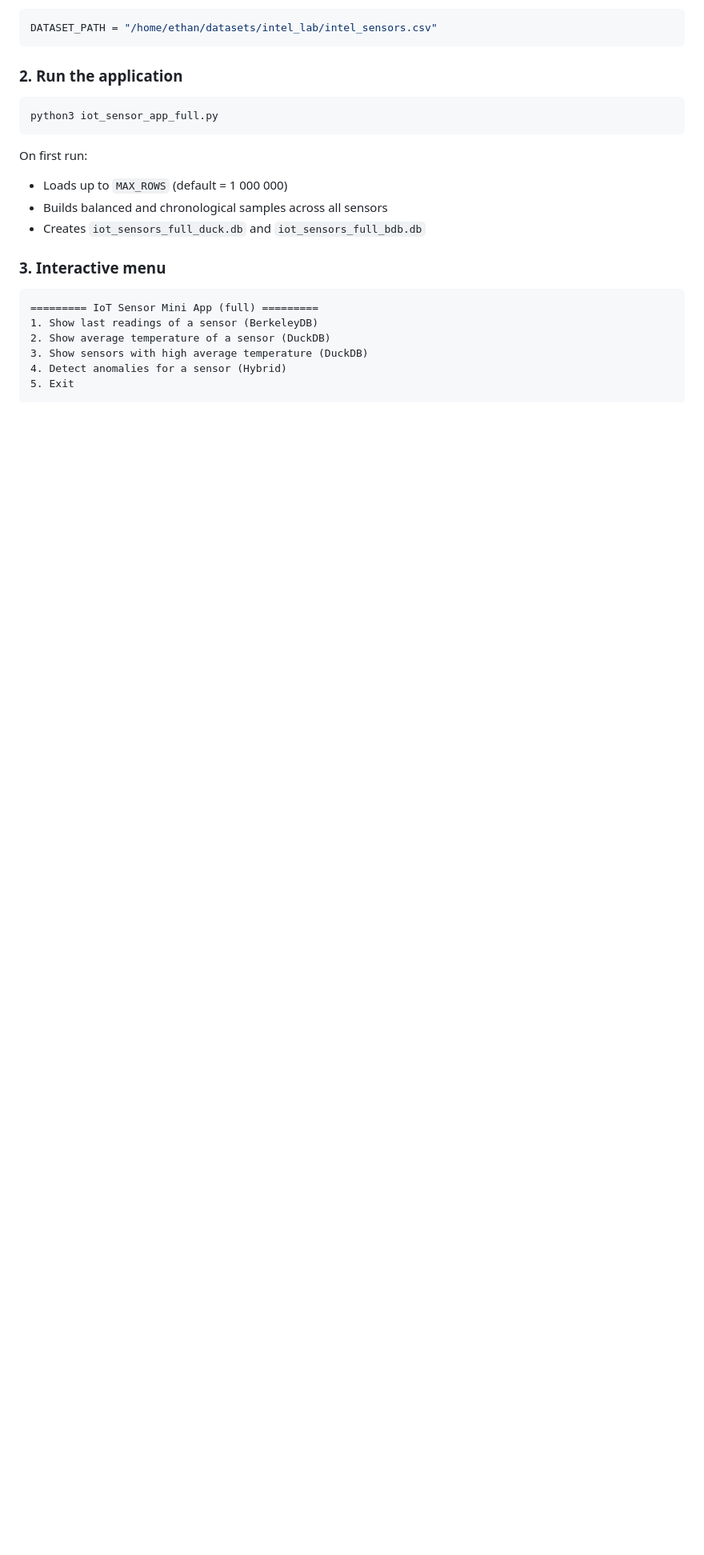
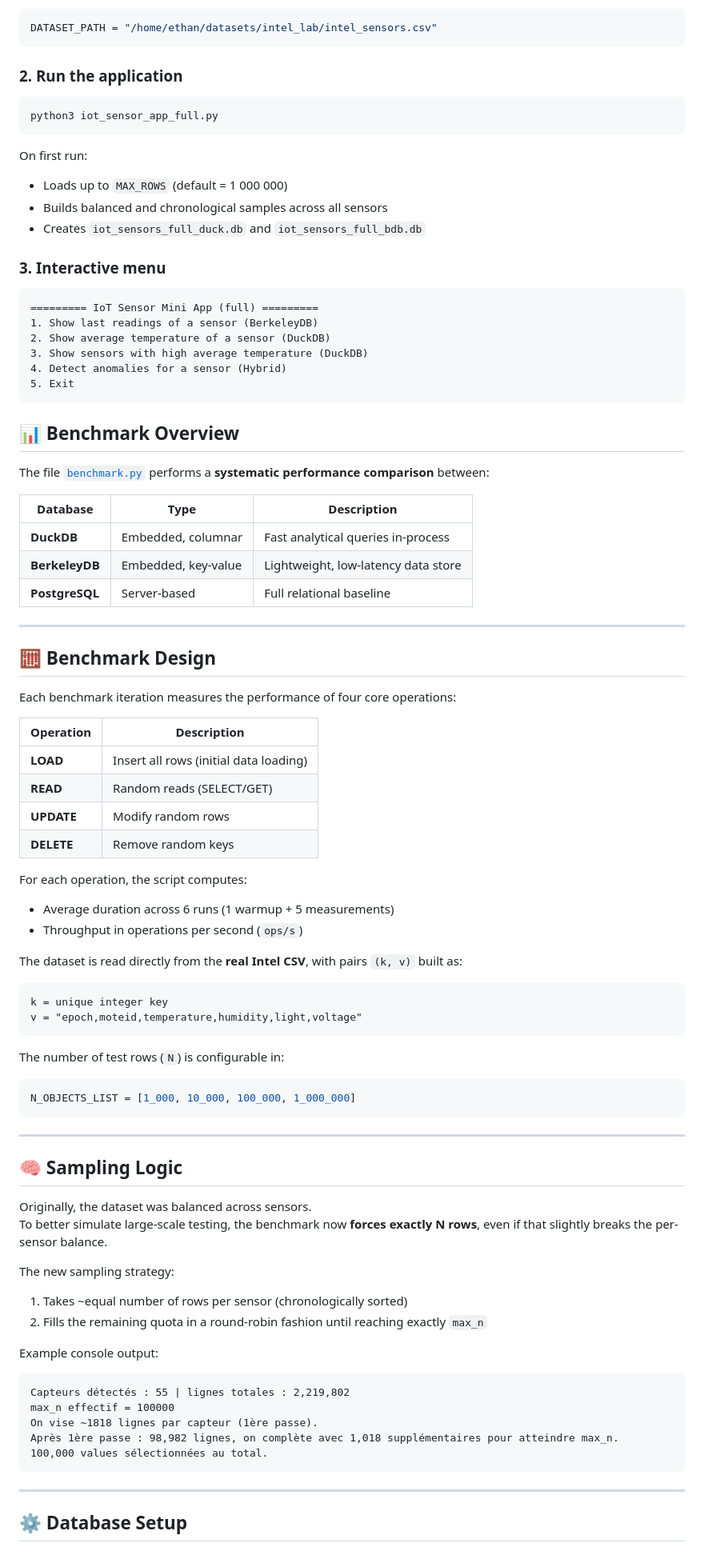
Before and after one commit to Ethanrogge/iot_sensor_db, a Markdown page: README.md, the part around one of its changes. Shown at 80% size. Drawn GitHub-style; blank space fills up the shorter version.

Commit message:
Enhance README with benchmark details and instructions
Added benchmark overview, design, sampling logic, database setup, and running instructions to README.

````diff
--- a/README.md
+++ b/README.md
@@ -101,3 +101,66 @@ On first run:
 5. Exit
 ```
 
+## 📊 Benchmark Overview
+
+The file [`benchmark.py`](benchmark.py) performs a **systematic performance comparison** between:
+
+| Database | Type | Description |
+|-----------|------|-------------|
+| **DuckDB** | Embedded, columnar | Fast analytical queries in-process |
+| **BerkeleyDB** | Embedded, key-value | Lightweight, low-latency data store |
+| **PostgreSQL** | Server-based | Full relational baseline |
+
+---
+
+## 🧮 Benchmark Design
+
+Each benchmark iteration measures the performance of four core operations:
+
+| Operation | Description |
+|------------|-------------|
+| **LOAD**   | Insert all rows (initial data loading) |
+| **READ**   | Random reads (SELECT/GET) |
+| **UPDATE** | Modify random rows |
+| **DELETE** | Remove random keys |
+
+For each operation, the script computes:
+- Average duration across 6 runs (1 warmup + 5 measurements)
+- Throughput in operations per second (`ops/s`)
+
+The dataset is read directly from the **real Intel CSV**, with pairs `(k, v)` built as:
+```
+k = unique integer key
+v = "epoch,moteid,temperature,humidity,light,voltage"
+```
+
+The number of test rows (`N`) is configurable in:
+```python
+N_OBJECTS_LIST = [1_000, 10_000, 100_000, 1_000_000]
+```
+
+---
+
+## 🧠 Sampling Logic
+
+Originally, the dataset was balanced across sensors.
+To better simulate large-scale testing, the benchmark now **forces exactly N rows**, even if that slightly breaks the per-sensor balance.
+
+The new sampling strategy:
+1. Takes ~equal number of rows per sensor (chronologically sorted)
+2. Fills the remaining quota in a round-robin fashion until reaching exactly `max_n`
+
+Example console output:
+
+```
+Capteurs détectés : 55 | lignes totales : 2,219,802
+max_n effectif = 100000
+On vise ~1818 lignes par capteur (1ère passe).
+Après 1ère passe : 98,982 lignes, on complète avec 1,018 supplémentaires pour atteindre max_n.
+100,000 values sélectionnées au total.
+```
+
+---
+
+## ⚙️ Database Setup
+
````
Also changed, not shown: other parts of README.md (+60 -0 lines).
